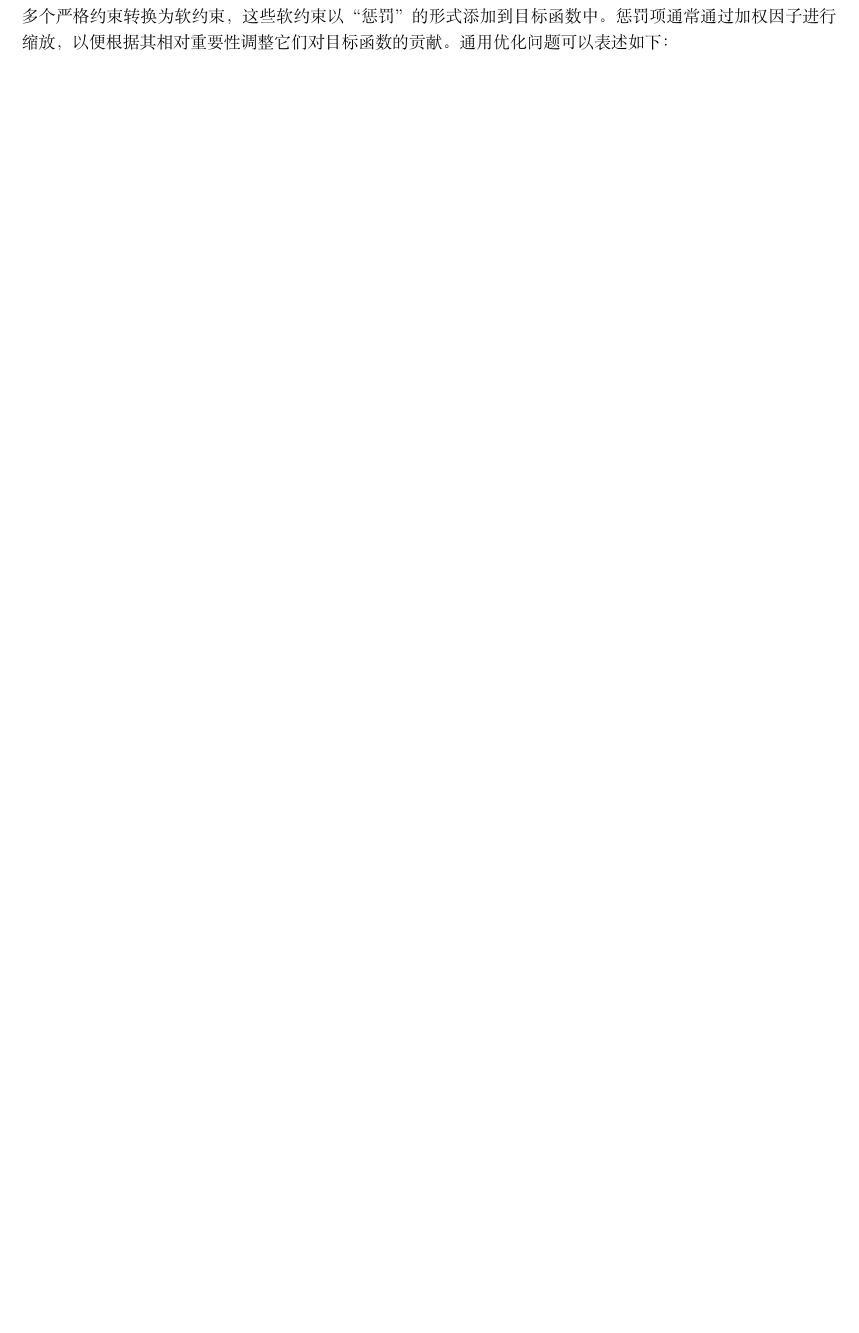
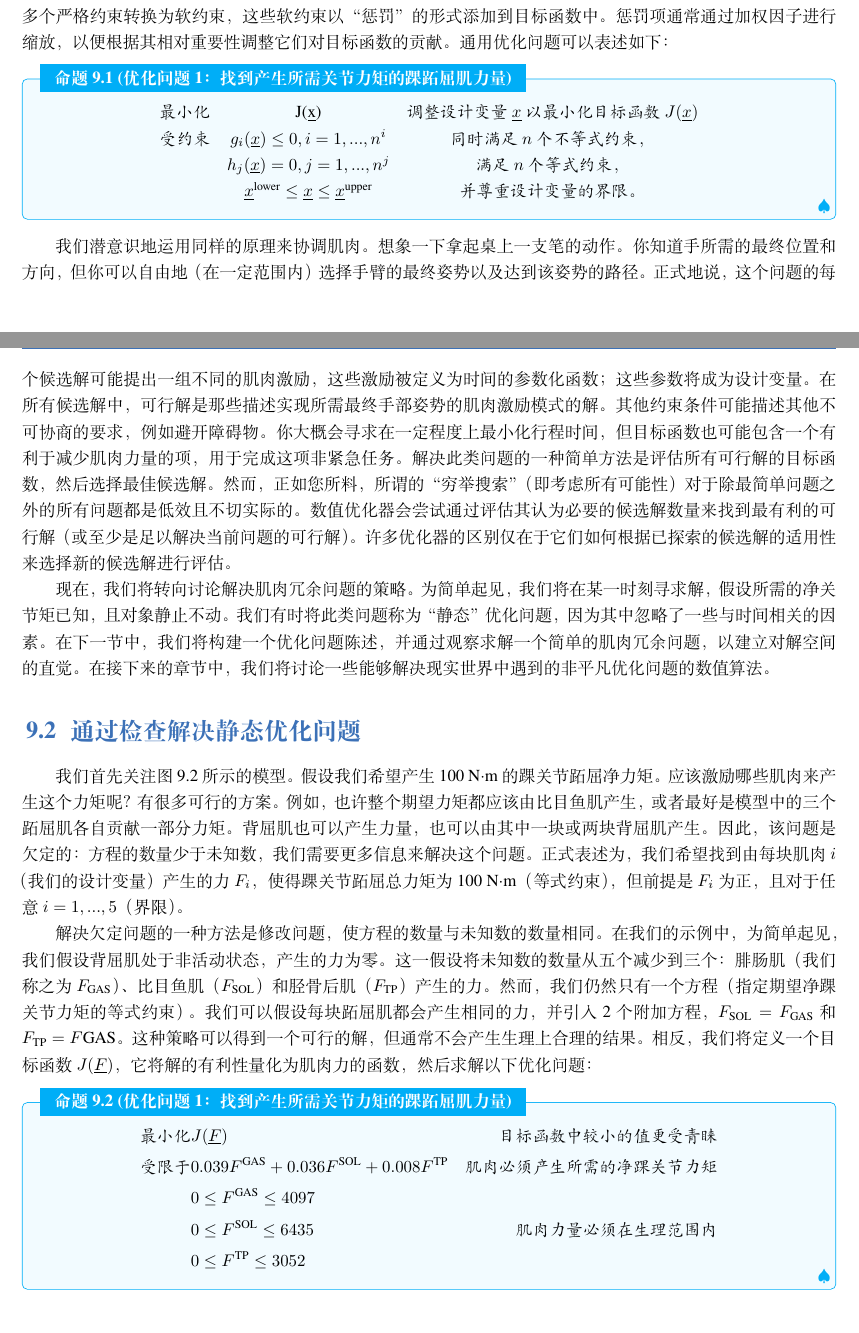
Before and after one commit to donghaiwang/move, a LaTeX book (move.tex, which reads chap9/chap9.tex): part of page 131 of 188 before the commit and two parts of pages 131 and 132 of 190 after it, the two joined at a grey line, cut so that both start at the same text, the shorter picture padded with empty space. Compiled offline with XeLaTeX; a missing font is replaced by an installed copy or a similar font.

Commit message:
找到产生所需关节力矩的踝跖屈肌力量

```diff
--- a/chap9/chap9.tex
+++ b/chap9/chap9.tex
@@ -107,3 +107,49 @@
 根据研究问题的不同，可以将一个或多个严格约束转换为软约束，这些软约束以“惩罚”的形式添加到目标函数中。
 惩罚项通常通过加权因子进行缩放，以便根据其相对重要性调整它们对目标函数的贡献。
 通用优化问题可以表述如下：
+%
+\begin{proposition}[优化问题 1：找到产生所需关节力矩的踝跖屈肌力量]
+
+	\begin{equation}
+		\begin{matrix}
+			\text{最小化} & $ J(\underline{x}) $  & \text{调整设计变量 $ \underline{x} $ 以最小化目标函数 $ J(\underline{x}) $} \\
+			%
+			$\text{受约束}$ & g_i(\underline{x}) \leq 0, i=1,...,n^i  & \text{同时满足 $ n $ 个不等式约束，} \\
+			%
+			& h_j (\underline{x}) = 0, j=1,...,n^j  &  \text{满足 $ n $ 个等式约束，} \\
+			& \underline{x}^\text{lower} \leq \underline{x} \leq \underline{x}^\text{upper} & \text{并尊重设计变量的界限。}
+		\end{matrix} \nonumber
+	\end{equation}
+
+\end{proposition}
+
+
+我们潜意识地运用同样的原理来协调肌肉。
+想象一下拿起桌上一支笔的动作。
+你知道手所需的最终位置和方向，但你可以自由地（在一定范围内）选择手臂的最终姿势以及达到该姿势的路径。
+正式地说，这个问题的每个候选解可能提出一组不同的肌肉激励，这些激励被定义为时间的参数化函数；这些参数将成为设计变量。
+在所有候选解中，可行解是那些描述实现所需最终手部姿势的肌肉激励模式的解。
+其他约束条件可能描述其他不可协商的要求，例如避开障碍物。
+你大概会寻求在一定程度上最小化行程时间，但目标函数也可能包含一个有利于减少肌肉力量的项，用于完成这项非紧急任务。
+解决此类问题的一种简单方法是评估所有可行解的目标函数，然后选择最佳候选解。
+然而，正如您所料，所谓的“穷举搜索”（即考虑所有可能性）对于除最简单问题之外的所有问题都是低效且不切实际的。
+数值优化器会尝试通过评估其认为必要的候选解数量来找到最有利的可行解（或至少是足以解决当前问题的可行解）。
+许多优化器的区别仅在于它们如何根据已探索的候选解的适用性来选择新的候选解进行评估。
+
+
+现在，我们将转向讨论解决肌肉冗余问题的策略。
+为简单起见，我们将在某一时刻寻求解，假设所需的净关节矩已知，且对象静止不动。
+我们有时将此类问题称为“静态”优化问题，因为其中忽略了一些与时间相关的因素。
+在下一节中，我们将构建一个优化问题陈述，并通过观察求解一个简单的肌肉冗余问题，以建立对解空间的直觉。
+在接下来的章节中，我们将讨论一些能够解决现实世界中遇到的非平凡优化问题的数值算法。
+
+
+
+\section{通过检查解决静态优化问题}
+
+我们首先关注图~\ref{fig:9_2}~所示的模型。假设我们希望产生 100 N$ \cdot $m 的踝关节跖屈净力矩。
+应该激励哪些肌肉来产生这个力矩呢？有很多可行的方案。
+例如，也许整个期望力矩都应该由比目鱼肌产生，或者最好是模型中的三个跖屈肌各自贡献一部分力矩。
+背屈肌也可以产生力量，也可以由其中一块或两块背屈肌产生。
+因此，该问题是欠定的：方程的数量少于未知数，我们需要更多信息来解决这个问题。
+正式表述为，我们希望找到由每块肌肉 $ i $（我们的设计变量）产生的力 $ F_i $，使得踝关节跖屈总力矩为 100 N$ \cdot $m（等式约束），但前提是 $ F_i $ 为正，且对于任意 $ i = 1, ..., 5 $（界限）。
@@ -109,0 +164,24 @@
+\end{figure}
+
+
+解决欠定问题的一种方法是修改问题，使方程的数量与未知数的数量相同。
+在我们的示例中，为简单起见，我们假设背屈肌处于非活动状态，产生的力为零。
+这一假设将未知数的数量从五个减少到三个：腓肠肌（我们称之为 $ F_\text{GAS} $）、比目鱼肌（$ F_\text{SOL} $）和胫骨后肌（$ F_\text{TP} $）产生的力。
+然而，我们仍然只有一个方程（指定期望净踝关节力矩的等式约束）。
+我们可以假设每块跖屈肌都会产生相同的力，并引入 2 个附加方程，$ F_\text{SOL} = F_\text{GAS} $ 和 $ F_\text{TP} = F\text{GAS} $。
+这种策略可以得到一个可行的解，但通常不会产生生理上合理的结果。
+相反，我们将定义一个目标函数 $ J(\underline{F}) $，它将解的有利性量化为肌肉力的函数，然后求解以下优化问题：
+%
+\begin{proposition}[优化问题 1：找到产生所需关节力矩的踝跖屈肌力量]
+
+\begin{equation}
+	\begin{aligned}
+		\text{最小化} & J(\underline{F})  &  \text{目标函数中较小的值更受青睐} \\
+		\text{受限于} & 0.039 F^\text{GAS} + 0.036 F^\text{SOL} + 0.008 F^\text{TP} & \text{肌肉必须产生所需的净踝关节力矩} \\
+		& 0 \leq F^\text{GAS} \leq 4097 & \\
+		& 0 \leq F^\text{SOL} \leq 6435 & \text{肌肉力量必须在生理范围内} \\
+		& 0 \leq F^\text{TP} \leq 3052 &  \nonumber
+	\end{aligned}
+\end{equation}
+
+\end{proposition}
```
Also changed, not shown: chap9/chap9.tex (8 more changed lines).
